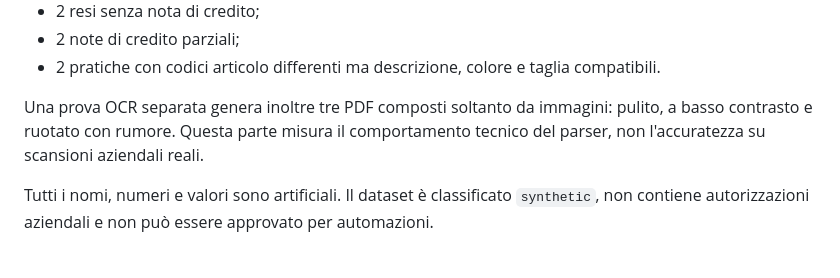
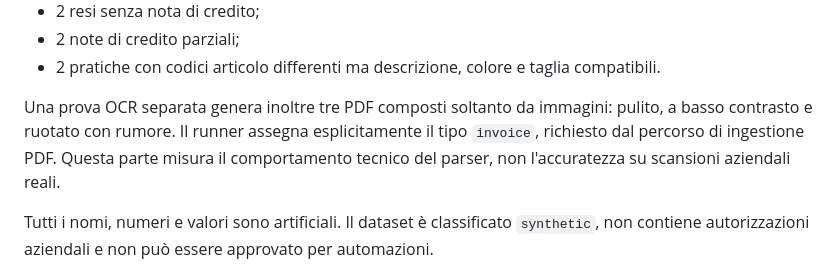
Before and after one commit to Flowrbanbetareports/ThisTinti, a Markdown page: docs/APPAREL_PRE_PILOT_30.md, the part around the change. Drawn GitHub-style.

Commit message:
Clarify the corrected PDF scan diagnostic

```diff
--- a/docs/APPAREL_PRE_PILOT_30.md
+++ b/docs/APPAREL_PRE_PILOT_30.md
@@ -22,7 +22,7 @@ Il dataset `samples/pilot_apparel_30_synthetic.json` contiene 30 scenari indipen
 - 2 note di credito parziali;
 - 2 pratiche con codici articolo differenti ma descrizione, colore e taglia compatibili.
 
-Una prova OCR separata genera inoltre tre PDF composti soltanto da immagini: pulito, a basso contrasto e ruotato con rumore. Questa parte misura il comportamento tecnico del parser, non l'accuratezza su scansioni aziendali reali.
+Una prova OCR separata genera inoltre tre PDF composti soltanto da immagini: pulito, a basso contrasto e ruotato con rumore. Il runner assegna esplicitamente il tipo `invoice`, richiesto dal percorso di ingestione PDF. Questa parte misura il comportamento tecnico del parser, non l'accuratezza su scansioni aziendali reali.
 
 Tutti i nomi, numeri e valori sono artificiali. Il dataset è classificato `synthetic`, non contiene autorizzazioni aziendali e non può essere approvato per automazioni.
 
```
